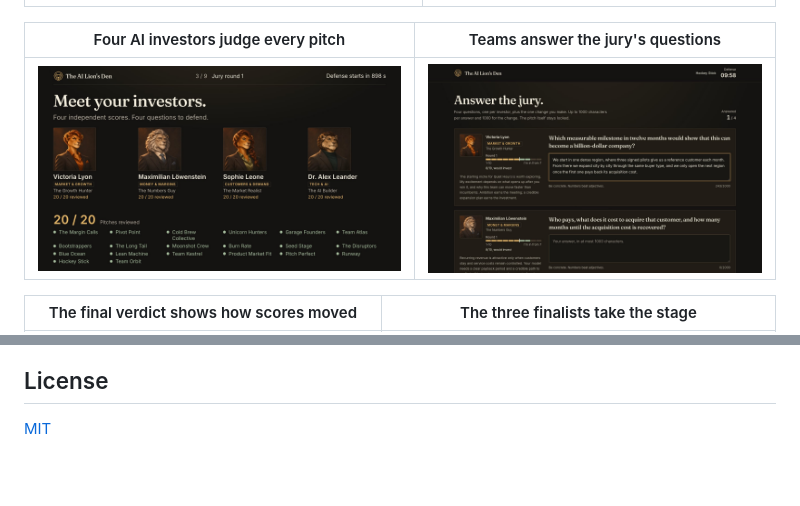
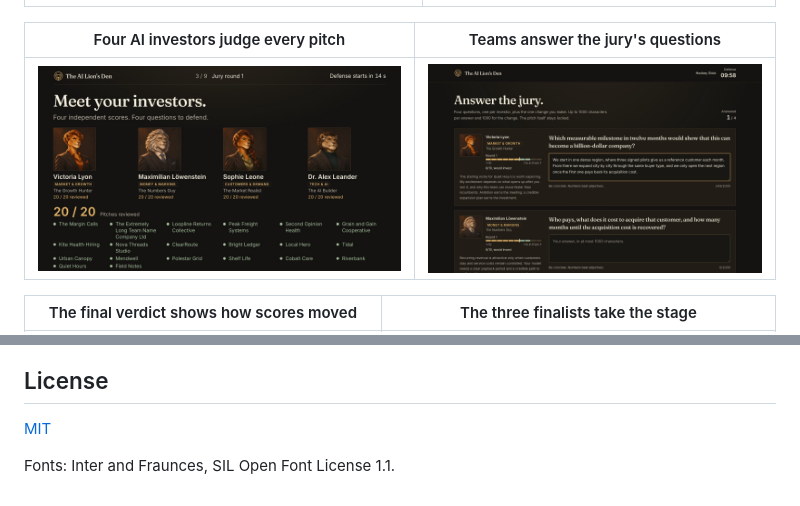
Before and after one commit to joscha-hillienhoff/ai-lions-den, a Markdown page: README.md, 2 parts joined by grey strips. GitHub-like rendering; pictures changed too: docs/screenshots/projector-jury.jpg; blank space fills up the shorter version.

```diff
--- a/README.md
+++ b/README.md
@@ -331,3 +331,5 @@ standalone project.
 ## License
 
 [MIT](LICENSE)
+
+Fonts: Inter and Fraunces, SIL Open Font License 1.1.
```
Also changed, not shown: docs/lion-benchmark.md (+1 -1 lines), 8 other files.
